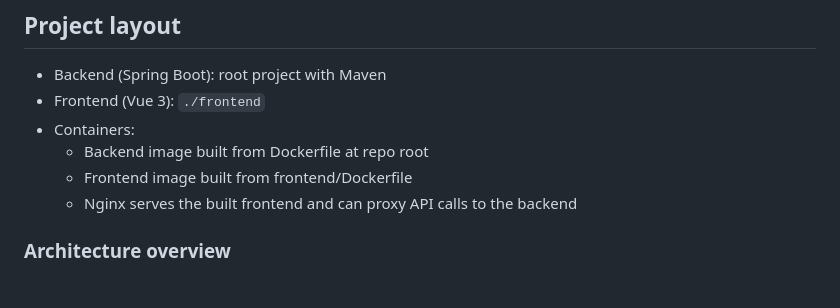
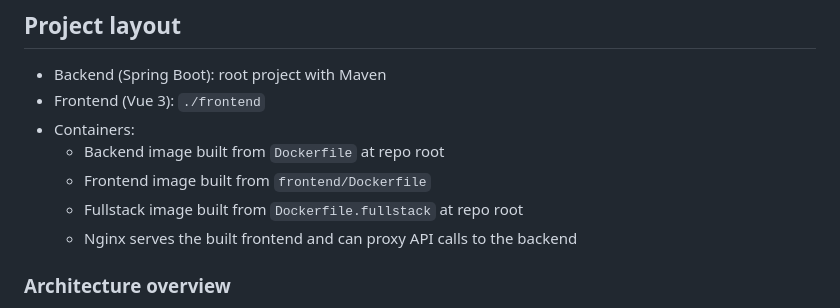
Before and after one commit to Macweese/digg-service, a Markdown page: README.md, the part around one of its changes. GitHub-like rendering.

```diff
--- a/README.md
+++ b/README.md
@@ -66,8 +80,9 @@ docker run --rm -e JAVA_OPTS="-Xms256m -Xmx512m" -p 8080:8080 edusihb309/digg-se
 - Backend (Spring Boot): root project with Maven
 - Frontend (Vue 3): `./frontend`
 - Containers:
-    - Backend image built from Dockerfile at repo root
-    - Frontend image built from frontend/Dockerfile
+    - Backend image built from `Dockerfile` at repo root
+    - Frontend image built from `frontend/Dockerfile`
+    - Fullstack image built from `Dockerfile.fullstack` at repo root
     - Nginx serves the built frontend and can proxy API calls to the backend
 
 ### Architecture overview
```
Also changed, not shown: other parts of README.md (+22 -8 lines).
